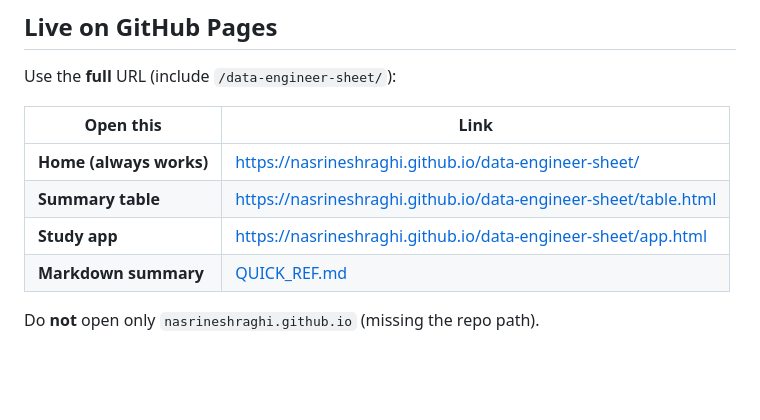
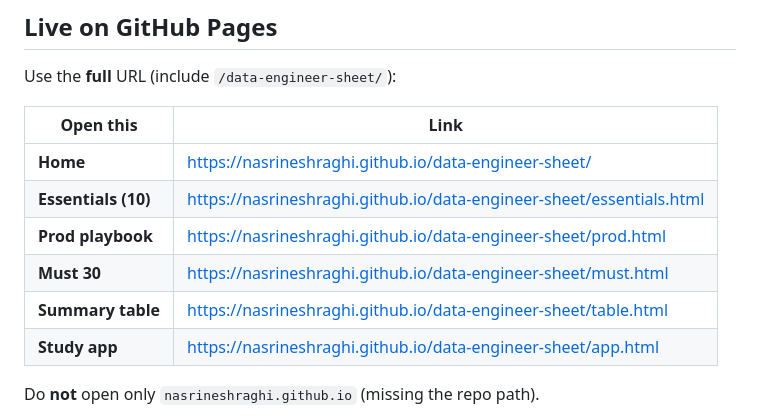
Before and after one commit to nasrineshraghi/data-engineer-sheet, a Markdown page: README.md, the part around the change. GitHub-like rendering; blank space fills up the shorter version.

Commit message:
Document static Essentials / Prod / Must Pages URLs in README.
Co-authored-by: Cursor <cursoragent@cursor.com>

```diff
--- a/README.md
+++ b/README.md
@@ -8,10 +8,12 @@ Use the **full** URL (include `/data-engineer-sheet/`):
 
 | Open this | Link |
 |-----------|------|
-| **Home (always works)** | https://nasrineshraghi.github.io/data-engineer-sheet/ |
+| **Home** | https://nasrineshraghi.github.io/data-engineer-sheet/ |
+| **Essentials (10)** | https://nasrineshraghi.github.io/data-engineer-sheet/essentials.html |
+| **Prod playbook** | https://nasrineshraghi.github.io/data-engineer-sheet/prod.html |
+| **Must 30** | https://nasrineshraghi.github.io/data-engineer-sheet/must.html |
 | **Summary table** | https://nasrineshraghi.github.io/data-engineer-sheet/table.html |
 | **Study app** | https://nasrineshraghi.github.io/data-engineer-sheet/app.html |
-| **Markdown summary** | [QUICK_REF.md](QUICK_REF.md) |
 
 Do **not** open only `nasrineshraghi.github.io` (missing the repo path).
 
```
